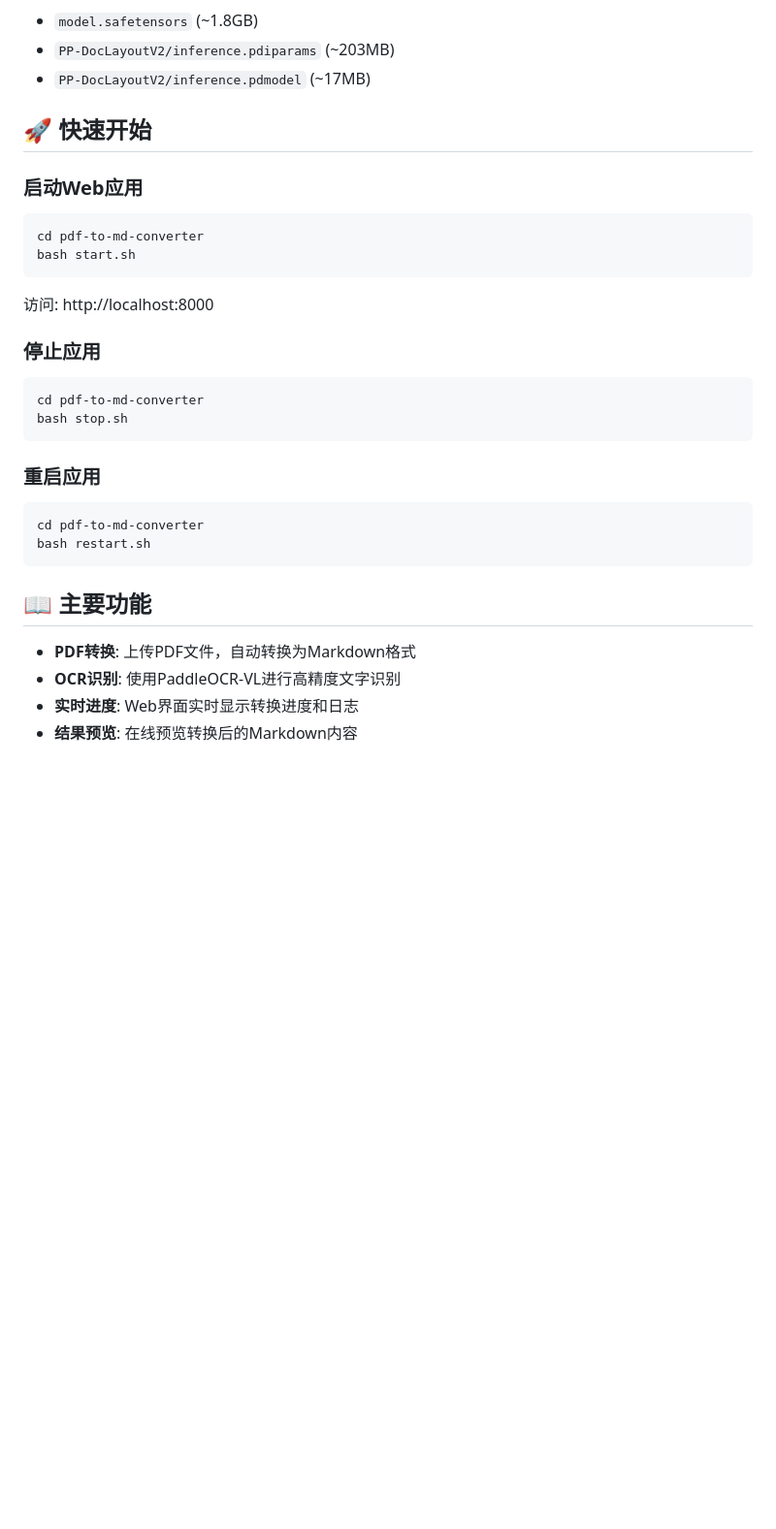
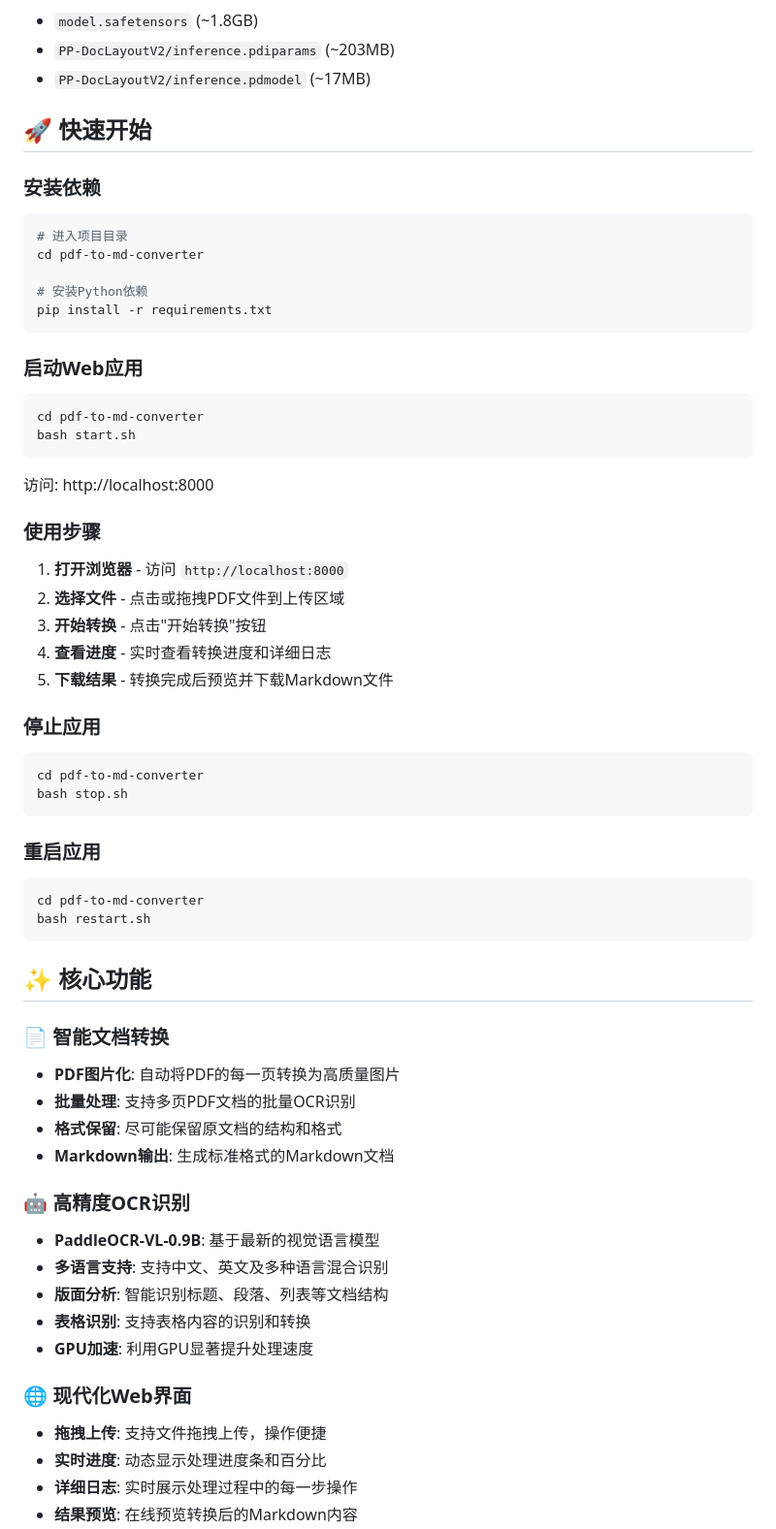
Before and after one commit to Coldplay-now/pdf2md-v2, a Markdown page: README.md, the part around the change printed below. Shown: that part at 97% size. Drawn GitHub-style; blank space fills up the shorter version.

Commit message:
扩展README：添加完整功能描述
✨ 新增内容：
- 详细的核心功能说明（智能文档转换、OCR识别、Web界面）
- 完整的处理流程说明
- 数据安全特性说明
- 性能特点介绍
- 输出内容列表
- 适用场景示例
- 详细的使用步骤

📝 优化内容：
- 扩展快速开始部分
- 添加安装依赖说明
- 添加使用步骤指引
- 优化文档结构和可读性

````diff
--- a/README.md
+++ b/README.md
@@ -65,6 +65,16 @@ huggingface-cli download PaddlePaddle/PaddleOCR-vL-0.9B --local-dir ./models/pad
 
 ## 🚀 快速开始
 
+### 安装依赖
+
+```bash
+# 进入项目目录
+cd pdf-to-md-converter
+
+# 安装Python依赖
+pip install -r requirements.txt
+```
+
 ### 启动Web应用
 
 ```bash
@@ -73,6 +83,14 @@ bash start.sh
 ```
 
 访问: http://localhost:8000
+
+### 使用步骤
+
+1. **打开浏览器** - 访问 `http://localhost:8000`
+2. **选择文件** - 点击或拖拽PDF文件到上传区域
+3. **开始转换** - 点击"开始转换"按钮
+4. **查看进度** - 实时查看转换进度和详细日志
+5. **下载结果** - 转换完成后预览并下载Markdown文件
 
 ### 停止应用
 
@@ -88,9 +106,23 @@ cd pdf-to-md-converter
 bash restart.sh
 ```
 
-## 📖 主要功能
+## ✨ 核心功能
 
-- **PDF转换**: 上传PDF文件，自动转换为Markdown格式
-- **OCR识别**: 使用PaddleOCR-VL进行高精度文字识别
-- **实时进度**: Web界面实时显示转换进度和日志
+### 📄 智能文档转换
+- **PDF图片化**: 自动将PDF的每一页转换为高质量图片
+- **批量处理**: 支持多页PDF文档的批量OCR识别
+- **格式保留**: 尽可能保留原文档的结构和格式
+- **Markdown输出**: 生成标准格式的Markdown文档
+
+### 🤖 高精度OCR识别
+- **PaddleOCR-VL-0.9B**: 基于最新的视觉语言模型
+- **多语言支持**: 支持中文、英文及多种语言混合识别
+- **版面分析**: 智能识别标题、段落、列表等文档结构
+- **表格识别**: 支持表格内容的识别和转换
+- **GPU加速**: 利用GPU显著提升处理速度
+
+### 🌐 现代化Web界面
+- **拖拽上传**: 支持文件拖拽上传，操作便捷
+- **实时进度**: 动态显示处理进度条和百分比
+- **详细日志**: 实时展示处理过程中的每一步操作
 - **结果预览**: 在线预览转换后的Markdown内容
````
Also changed, not shown: other parts of README.md (+38 -0 lines).
